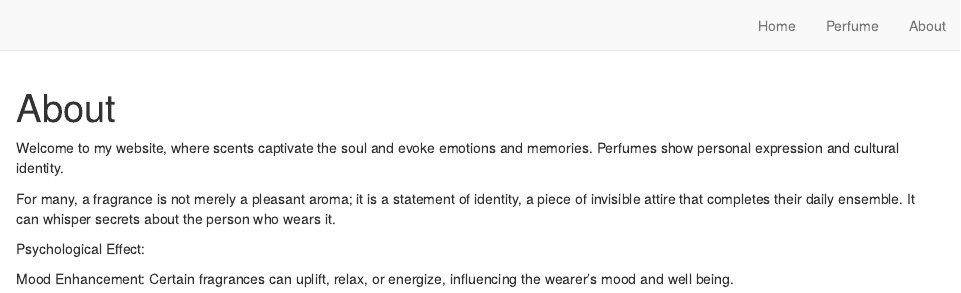
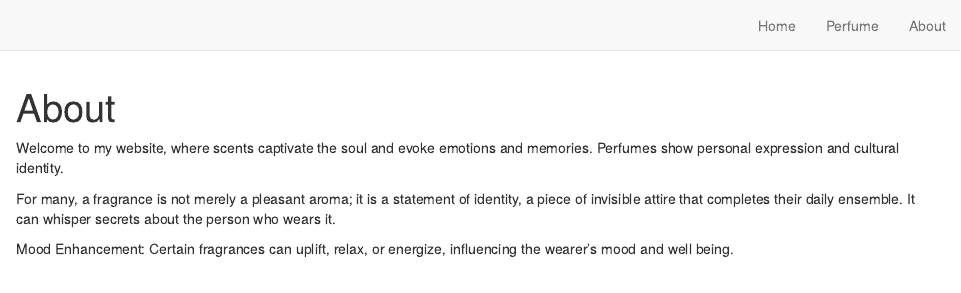
Before and after one commit to aminac13/ASL, an R Markdown document (about.Rmd): the page in a window 1100 px wide, from its top. Rendered offline with R 4.5, knitr and Pandoc, with nearby package versions; drawn as R Markdown's standard HTML page in place of the format the file asks for.

Commit message:
15/05/2024

```diff
--- a/about.Rmd
+++ b/about.Rmd
@@ -12,6 +12,4 @@ Welcome to my website, where scents captivate the soul and evoke emotions and me
 
 For many, a fragrance is not merely a pleasant aroma; it is a statement of identity, a piece of invisible attire that completes their daily ensemble. It can whisper secrets about the person who wears it.
 
-Psychological Effect:
-
 Mood Enhancement: Certain fragrances can uplift, relax, or energize, influencing the wearer’s mood and well being.
```
Also changed, not shown: docs/search.json, 1 other file.
